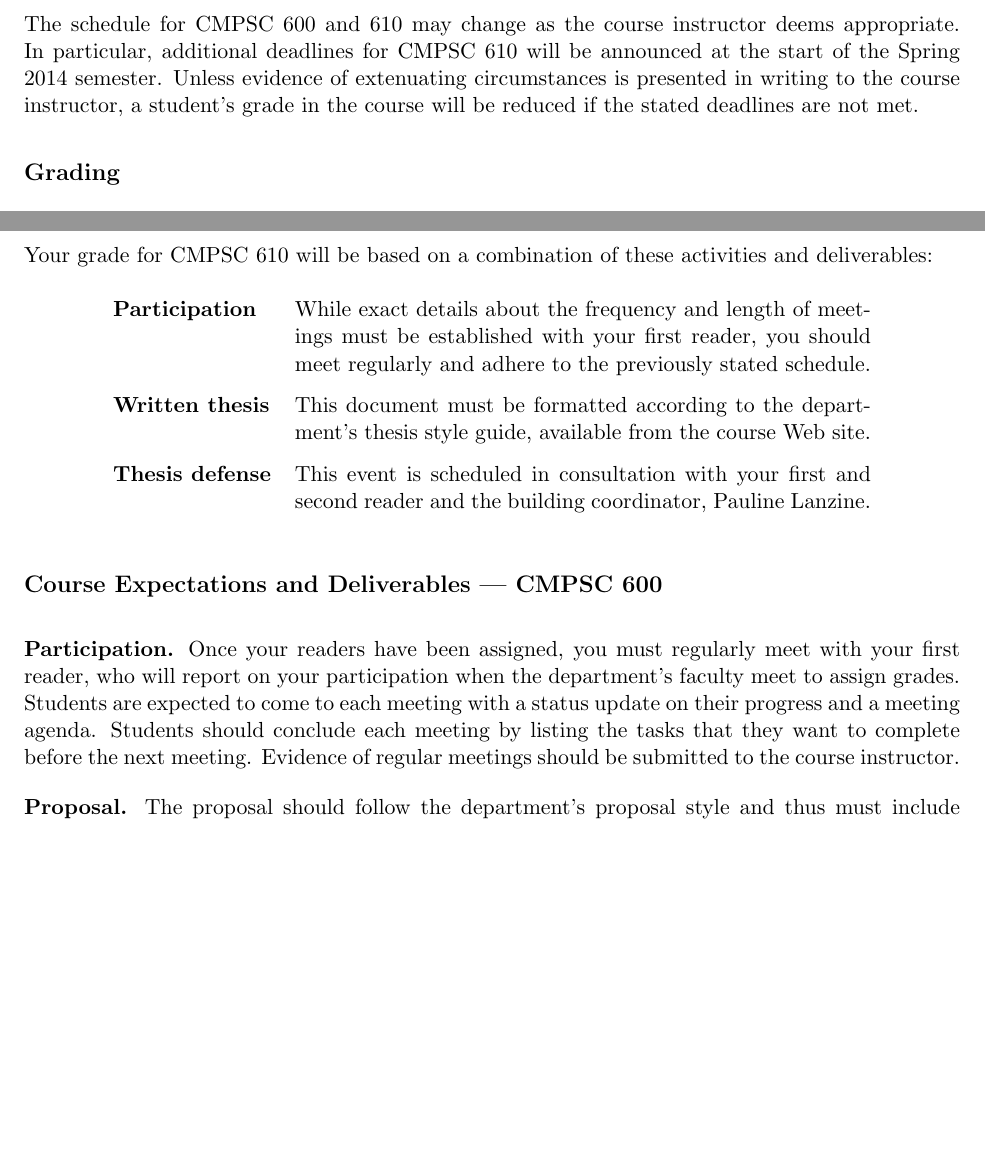
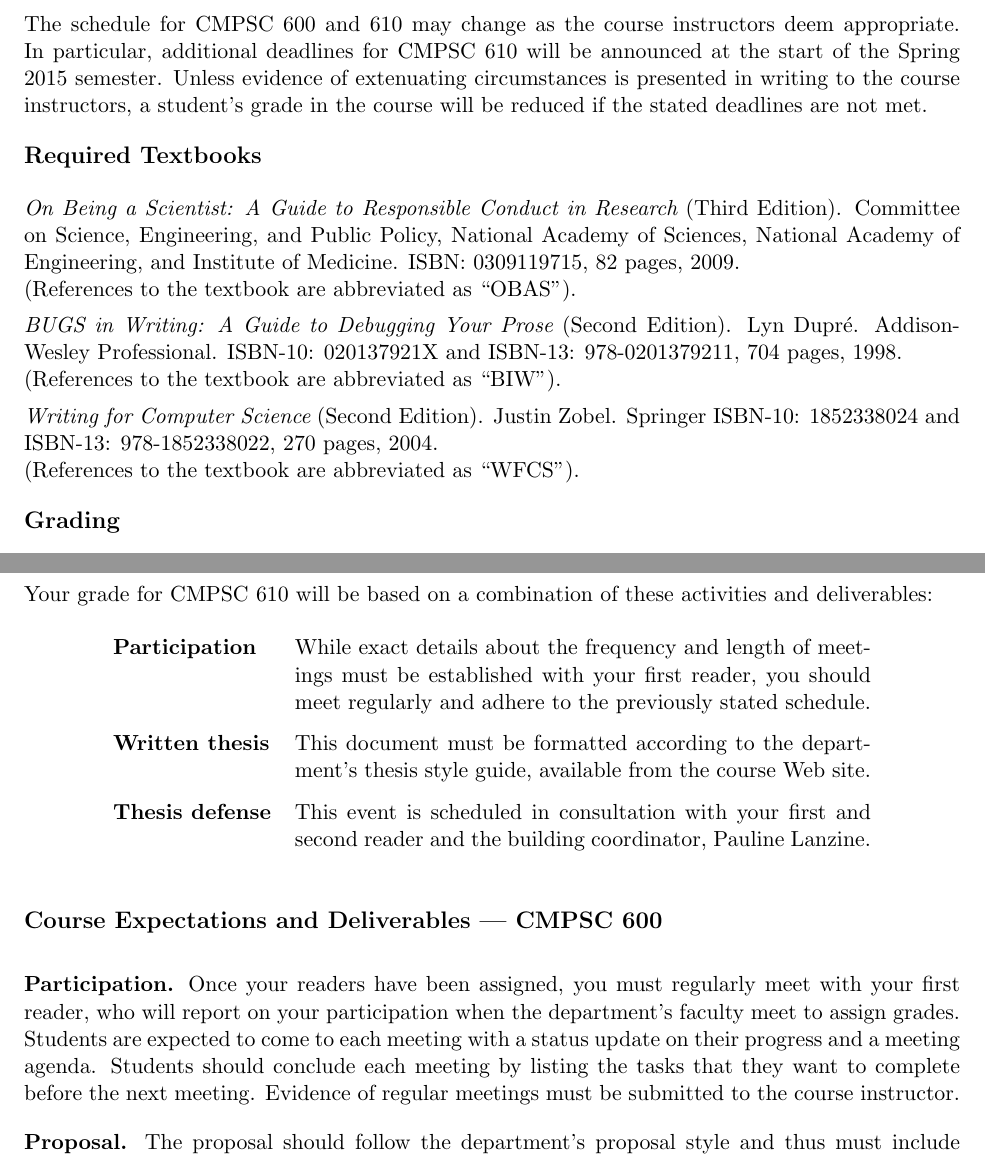
Before and after one commit to gkapfham/cs60060120142015, a LaTeX document (syllabus/cs600601Fall2014-syllabus.tex): two parts of pages 2 and 3 of 5, joined at a grey line, cut so that both start at the same text, the shorter picture padded with empty space. Compiled offline with pdfLaTeX; a LaTeX package or settings file that is missing is left out.

Commit message:
Small tweaks to the document and added in the required textbooks.

```diff
--- a/syllabus/cs600601Fall2014-syllabus.tex
+++ b/syllabus/cs600601Fall2014-syllabus.tex
@@ -84,13 +84,26 @@ Entire academic semester & Meet with first reader on a regular basis \\
 \end{tabular}
 \end{center}
 
-\noindent
-The schedule for CMPSC 600 and 610 may change as the course instructor deems appropriate. In particular, additional
-deadlines for CMPSC 610 will be announced at the start of the Spring 2014 semester. Unless evidence of extenuating
-circumstances is presented in writing to the course instructor, a student's grade in the course will be reduced if the
-stated deadlines are not met.
+\noindent The schedule for CMPSC 600 and 610 may change as the course instructors deem appropriate. In particular,
+additional deadlines for CMPSC 610 will be announced at the start of the Spring 2015 semester. Unless evidence of
+extenuating circumstances is presented in writing to the course instructors, a student's grade in the course will be
+reduced if the stated deadlines are not met.
 
-% \vspace*{-.1in}
+\vspace{-.15in}
+\subsection*{Required Textbooks}
+
+\noindent{\em On Being a Scientist: A Guide to Responsible Conduct in Research} (Third Edition).  Committee on Science,
+Engineering, and Public Policy, National Academy of Sciences, National Academy of Engineering, and Institute of
+Medicine. ISBN: 0309119715, 82 pages, 2009.\\ (References to the textbook are abbreviated as ``OBAS'').
+
+\noindent{\em BUGS in Writing: A Guide to Debugging Your Prose} (Second Edition). Lyn Dupr\'e.  Addison-Wesley
+Professional.  ISBN-10: 020137921X and ISBN-13: 978-0201379211, 704 pages, 1998.\\ (References to the textbook are
+abbreviated as ``BIW'').
+
+\noindent{\em Writing for Computer Science} (Second Edition).  Justin Zobel.  Springer ISBN-10: 1852338024 and ISBN-13:
+978-1852338022, 270 pages, 2004. \\ (References to the textbook are abbreviated as ``WFCS'').
+
+\vspace*{-.15in}
 \subsection*{Grading}
 
 Final grades are determined by vote of the entire faculty of the Department of Computer Science, not just the course instructor
@@ -128,8 +141,9 @@ this style is available from the course Web site and it is different from the pr
 \end{tabular}
 \end{center}
 
-% \vspace*{-.15in}
-\newpage
+% \newpage
+
+\vspace*{-.15in}
 \noindent
 Your grade for CMPSC 610 will be based on a combination of these activities and deliverables:
 \begin{center}
@@ -155,7 +169,7 @@ coordinator, Pauline Lanzine. \\[.1in]
 \noindent{\bf Participation.} Once your readers have been assigned, you must regularly meet with your first reader, who
 will report on your participation when the department's faculty meet to assign grades.  Students are expected to come to
 each meeting with a status update on their progress and a meeting agenda.  Students should conclude each meeting by
-listing the tasks that they want to complete before the next meeting. Evidence of regular meetings should be submitted
+listing the tasks that they want to complete before the next meeting. Evidence of regular meetings must be submitted
 to the course instructor.
 
 \medskip
```
